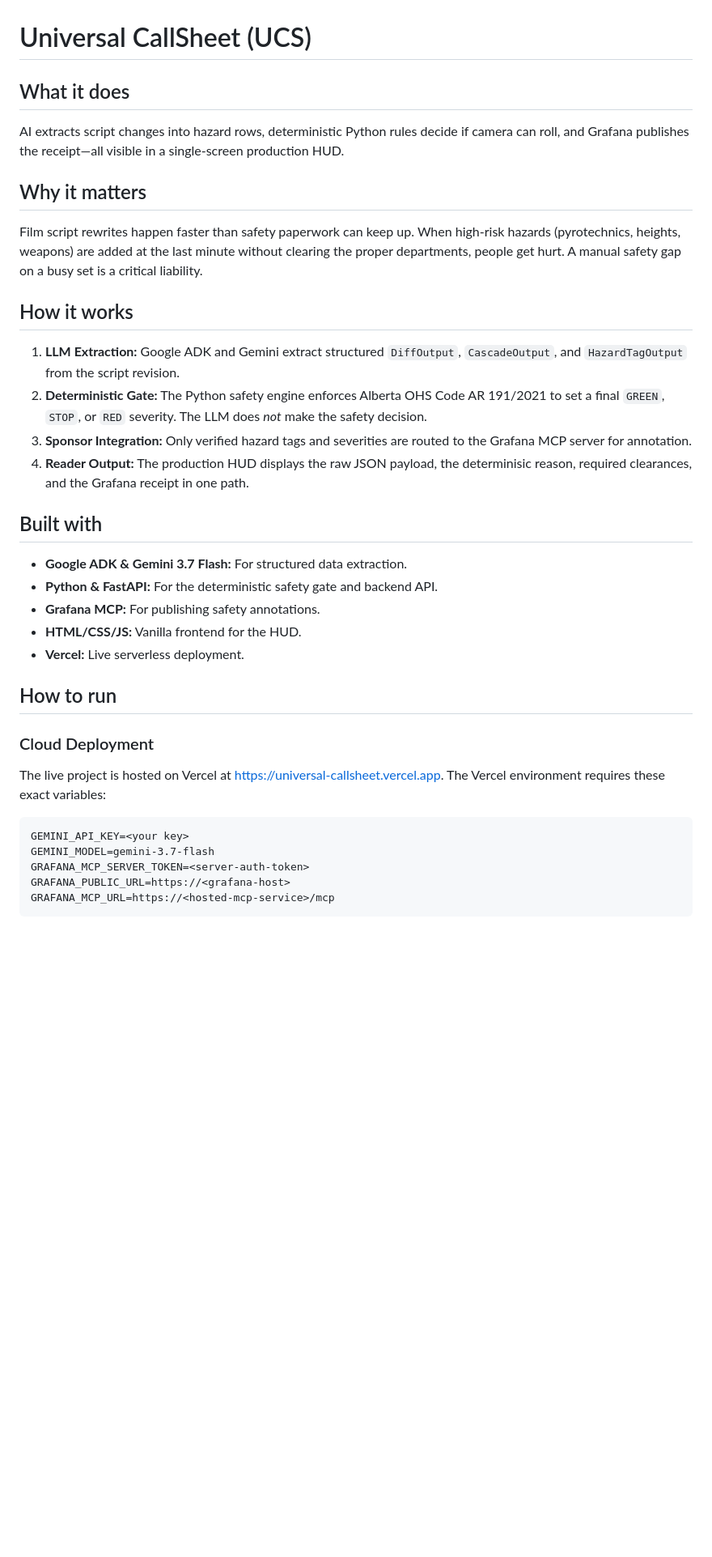
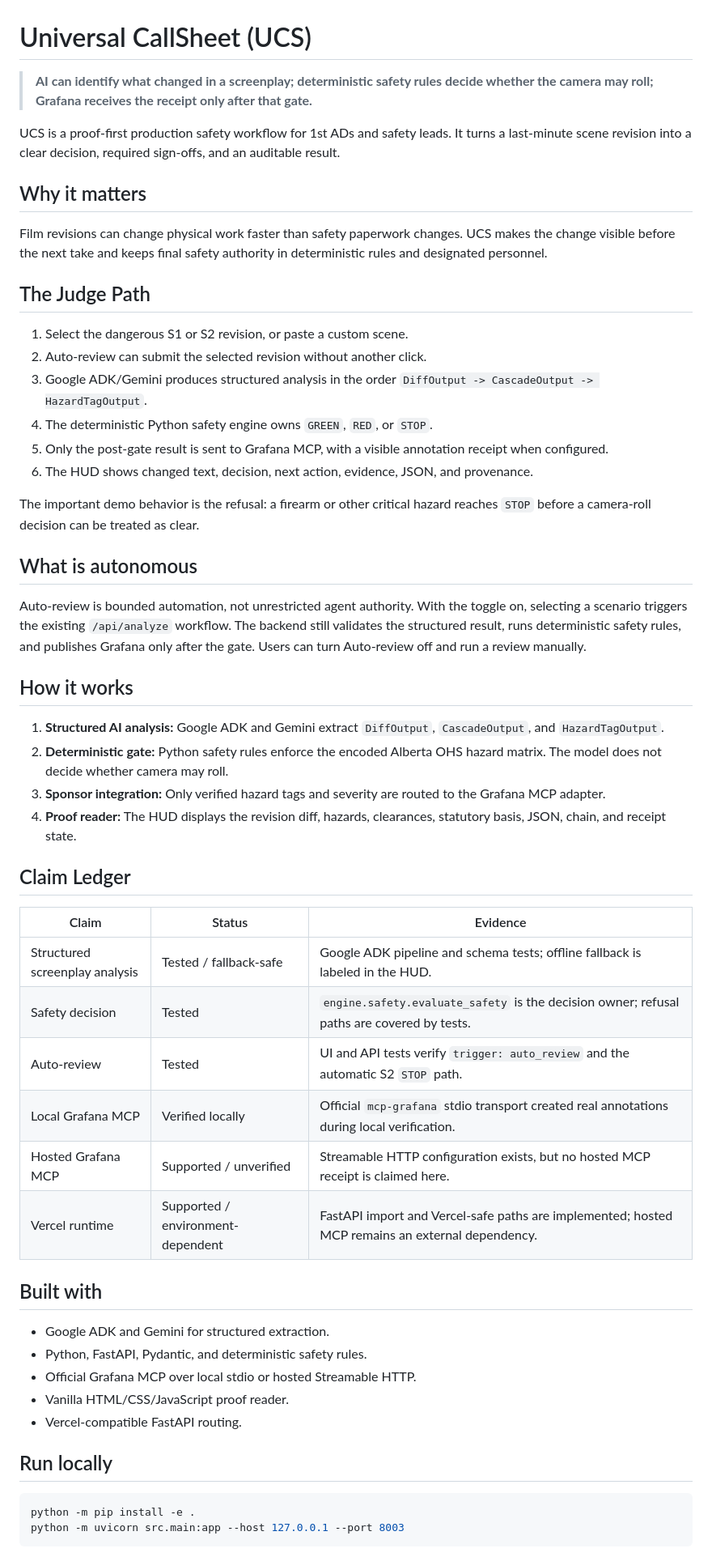
Before and after one commit to deveraux-dev/google-cinema-hacka, a Markdown page: README.md, the part around one of its changes. Shown at 81% size. Rendered like a GitHub page; blank space fills up the shorter version.

Commit message:
Align README with proof-first hackathon patterns

````diff
--- a/README.md
+++ b/README.md
@@ -1,34 +1,58 @@
 # Universal CallSheet (UCS)
 
-## What it does
-AI extracts script changes into hazard rows, deterministic Python rules decide if camera can roll, and Grafana publishes the receipt—all visible in a single-screen production HUD.
+> **AI can identify what changed in a screenplay; deterministic safety rules decide whether the camera may roll; Grafana receives the receipt only after that gate.**
+
+UCS is a proof-first production safety workflow for 1st ADs and safety leads. It turns a last-minute scene revision into a clear decision, required sign-offs, and an auditable result.
 
 ## Why it matters
-Film script rewrites happen faster than safety paperwork can keep up. When high-risk hazards (pyrotechnics, heights, weapons) are added at the last minute without clearing the proper departments, people get hurt. A manual safety gap on a busy set is a critical liability.
+
+Film revisions can change physical work faster than safety paperwork changes. UCS makes the change visible before the next take and keeps final safety authority in deterministic rules and designated personnel.
+
+## The Judge Path
+
+1. Select the dangerous S1 or S2 revision, or paste a custom scene.
+2. Auto-review can submit the selected revision without another click.
+3. Google ADK/Gemini produces structured analysis in the order `DiffOutput -> CascadeOutput -> HazardTagOutput`.
+4. The deterministic Python safety engine owns `GREEN`, `RED`, or `STOP`.
+5. Only the post-gate result is sent to Grafana MCP, with a visible annotation receipt when configured.
+6. The HUD shows changed text, decision, next action, evidence, JSON, and provenance.
+
+The important demo behavior is the refusal: a firearm or other critical hazard reaches `STOP` before a camera-roll decision can be treated as clear.
+
+## What is autonomous
+
+Auto-review is bounded automation, not unrestricted agent authority. With the toggle on, selecting a scenario triggers the existing `/api/analyze` workflow. The backend still validates the structured result, runs deterministic safety rules, and publishes Grafana only after the gate. Users can turn Auto-review off and run a review manually.
 
 ## How it works
-1. **LLM Extraction:** Google ADK and Gemini extract structured `DiffOutput`, `CascadeOutput`, and `HazardTagOutput` from the script revision.
-2. **Deterministic Gate:** The Python safety engine enforces Alberta OHS Code AR 191/2021 to set a final `GREEN`, `STOP`, or `RED` severity. The LLM does *not* make the safety decision.
-3. **Sponsor Integration:** Only verified hazard tags and severities are routed to the Grafana MCP server for annotation.
-4. **Reader Output:** The production HUD displays the raw JSON payload, the determinisic reason, required clearances, and the Grafana receipt in one path.
+
+1. **Structured AI analysis:** Google ADK and Gemini extract `DiffOutput`, `CascadeOutput`, and `HazardTagOutput`.
+2. **Deterministic gate:** Python safety rules enforce the encoded Alberta OHS hazard matrix. The model does not decide whether camera may roll.
+3. **Sponsor integration:** Only verified hazard tags and severity are routed to the Grafana MCP adapter.
+4. **Proof reader:** The HUD displays the revision diff, hazards, clearances, statutory basis, JSON, chain, and receipt state.
+
+## Claim Ledger
+
+| Claim | Status | Evidence |
+| --- | --- | --- |
+| Structured screenplay analysis | Tested / fallback-safe | Google ADK pipeline and schema tests; offline fallback is labeled in the HUD. |
+| Safety decision | Tested | `engine.safety.evaluate_safety` is the decision owner; refusal paths are covered by tests. |
+| Auto-review | Tested | UI and API tests verify `trigger: auto_review` and the automatic S2 `STOP` path. |
+| Local Grafana MCP | Verified locally | Official `mcp-grafana` stdio transport created real annotations during local verification. |
+| Hosted Grafana MCP | Supported / unverified | Streamable HTTP configuration exists, but no hosted MCP receipt is claimed here. |
+| Vercel runtime | Supported / environment-dependent | FastAPI import and Vercel-safe paths are implemented; hosted MCP remains an external dependency. |
 
 ## Built with
-- **Google ADK & Gemini 3.7 Flash:** For structured data extraction.
-- **Python & FastAPI:** For the deterministic safety gate and backend API.
-- **Grafana MCP:** For publishing safety annotations.
-- **HTML/CSS/JS:** Vanilla frontend for the HUD.
-- **Vercel:** Live serverless deployment.
 
-## How to run
+- Google ADK and Gemini for structured extraction.
+- Python, FastAPI, Pydantic, and deterministic safety rules.
+- Official Grafana MCP over local stdio or hosted Streamable HTTP.
+- Vanilla HTML/CSS/JavaScript proof reader.
+- Vercel-compatible FastAPI routing.
 
-### Cloud Deployment
-The live project is hosted on Vercel at [https://universal-callsheet.vercel.app](https://universal-callsheet.vercel.app).
-The Vercel environment requires these exact variables:
-```text
-GEMINI_API_KEY=<your key>
-GEMINI_MODEL=gemini-3.7-flash
-GRAFANA_MCP_SERVER_TOKEN=<server-auth-token>
-GRAFANA_PUBLIC_URL=https://<grafana-host>
-GRAFANA_MCP_URL=https://<hosted-mcp-service>/mcp
+## Run locally
+
+```powershell
+python -m pip install -e .
+python -m uvicorn src.main:app --host 127.0.0.1 --port 8003
 ```
 
````
Also changed, not shown: other parts of README.md (+44 -18 lines).
